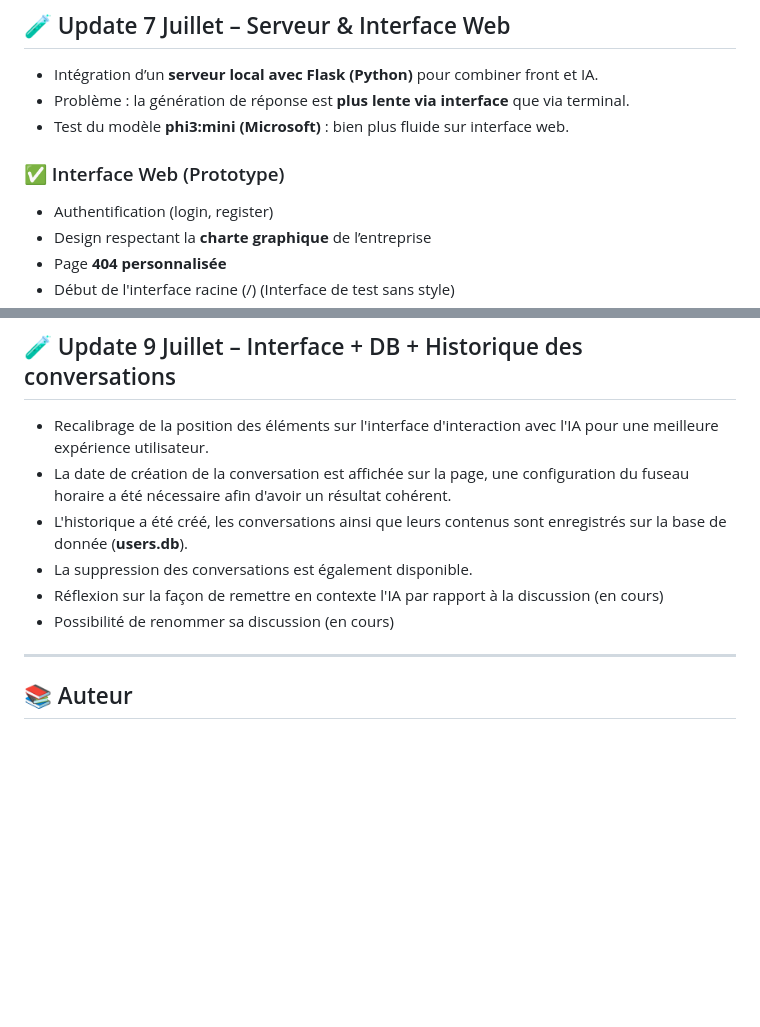
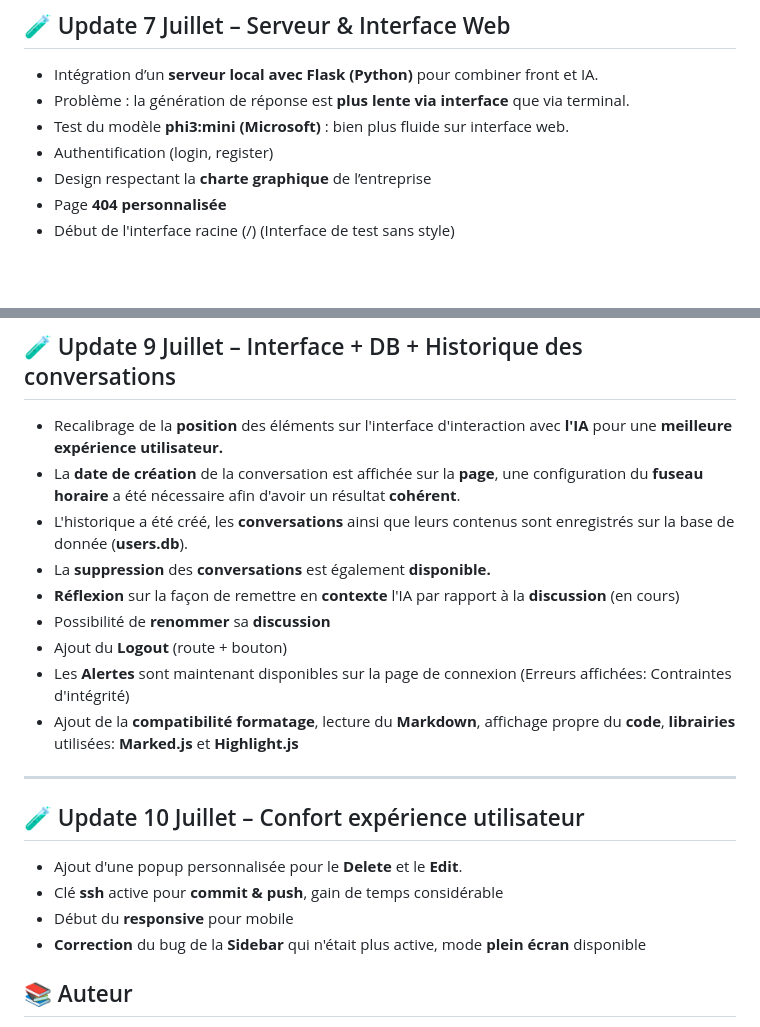
Before and after one commit to Tominouu/Deploy_demo_couach, a Markdown page: README.md, 2 parts joined by grey strips. Rendered like a GitHub page; blank space fills up the shorter version.

```diff
--- a/README.md
+++ b/README.md
@@ -103,9 +103,6 @@ Après tests :
 - Intégration d’un **serveur local avec Flask (Python)** pour combiner front et IA.
 - Problème : la génération de réponse est **plus lente via interface** que via terminal.
 - Test du modèle **phi3:mini (Microsoft)** : bien plus fluide sur interface web.
-
-### ✅ Interface Web (Prototype)
-
 - Authentification (login, register)
 - Design respectant la **charte graphique** de l’entreprise
 - Page **404 personnalisée**
@@ -124,14 +121,24 @@ Après tests :
 
 ## 🧪 Update 9 Juillet – Interface + DB + Historique des conversations
 
-- Recalibrage de la position des éléments sur l'interface d'interaction avec l'IA pour une meilleure expérience utilisateur.
-- La date de création de la conversation est affichée sur la page, une configuration du fuseau horaire a été nécessaire afin d'avoir un résultat cohérent.
-- L'historique a été créé, les conversations ainsi que leurs contenus sont enregistrés sur la base de donnée (**users.db**).
-- La suppression des conversations est également disponible.
-- Réflexion sur la façon de remettre en contexte l'IA par rapport à la discussion (en cours)
-- Possibilité de renommer sa discussion (en cours)
+- Recalibrage de la **position** des éléments sur l'interface d'interaction avec **l'IA** pour une **meilleure expérience utilisateur.**
+- La **date de création** de la conversation est affichée sur la **page**, une configuration du **fuseau horaire** a été nécessaire afin d'avoir un résultat **cohérent**.
+- L'historique a été créé, les **conversations** ainsi que leurs contenus sont enregistrés sur la base de donnée (**users.db**).
+- La **suppression** des **conversations** est également **disponible.**
+- **Réflexion** sur la façon de remettre en **contexte** l'IA par rapport à la **discussion** (en cours)
+- Possibilité de **renommer** sa **discussion**
+- Ajout du **Logout** (route + bouton)
+- Les **Alertes** sont maintenant disponibles sur la page de connexion (Erreurs affichées: Contraintes d'intégrité)
+- Ajout de la **compatibilité formatage**, lecture du **Markdown**, affichage propre du **code**, **librairies** utilisées: **Marked.js** et **Highlight.js**
 
 ---
+
+## 🧪 Update 10 Juillet – Confort expérience utilisateur
+
+- Ajout d'une popup personnalisée pour le **Delete** et le **Edit**.
+- Clé **ssh** active pour **commit & push**, gain de temps considérable
+- Début du **responsive** pour mobile
+- **Correction** du bug de la **Sidebar** qui n'était plus active, mode **plein écran** disponible
 
 
 ## 📚 Auteur
```
